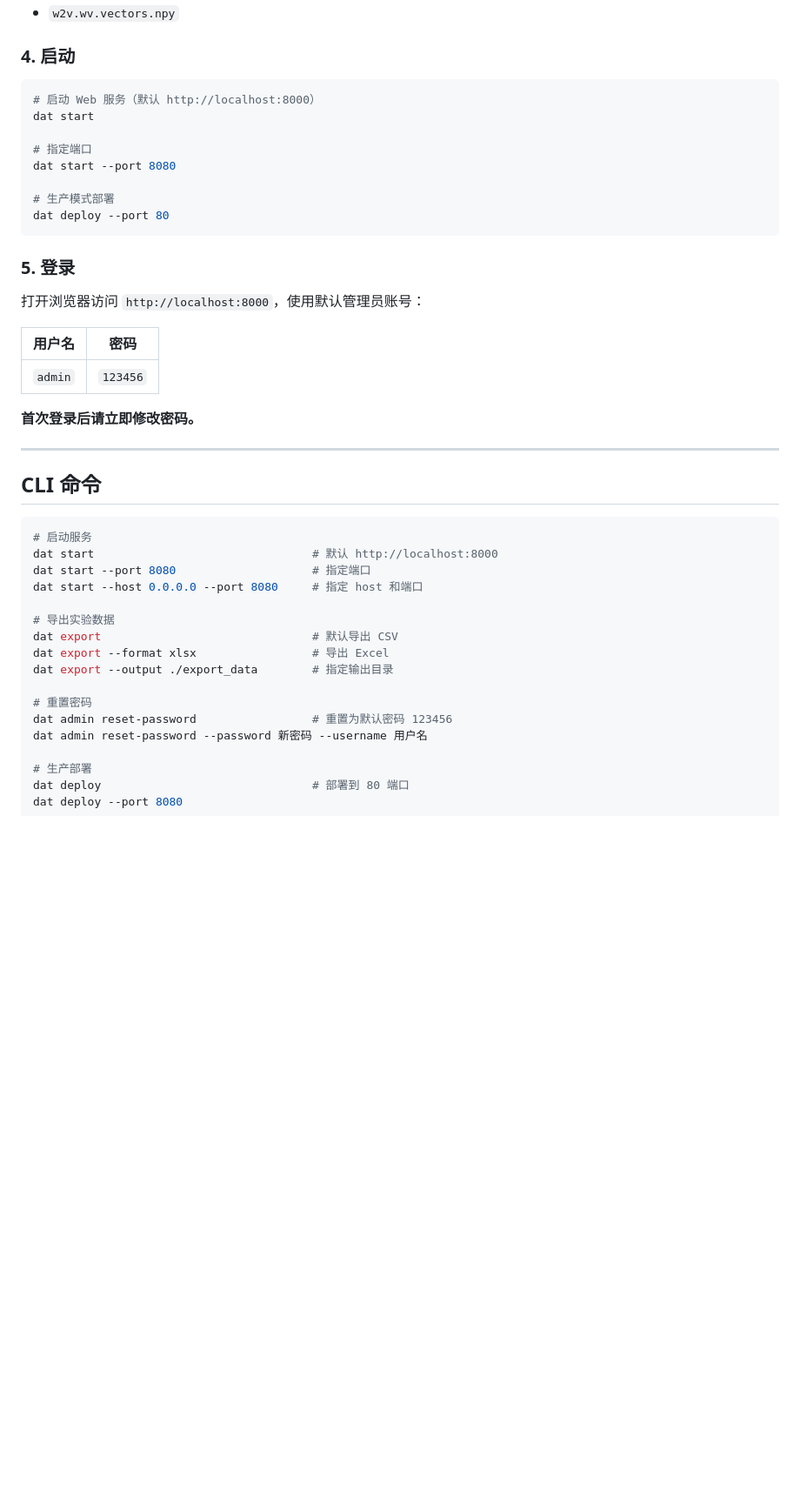
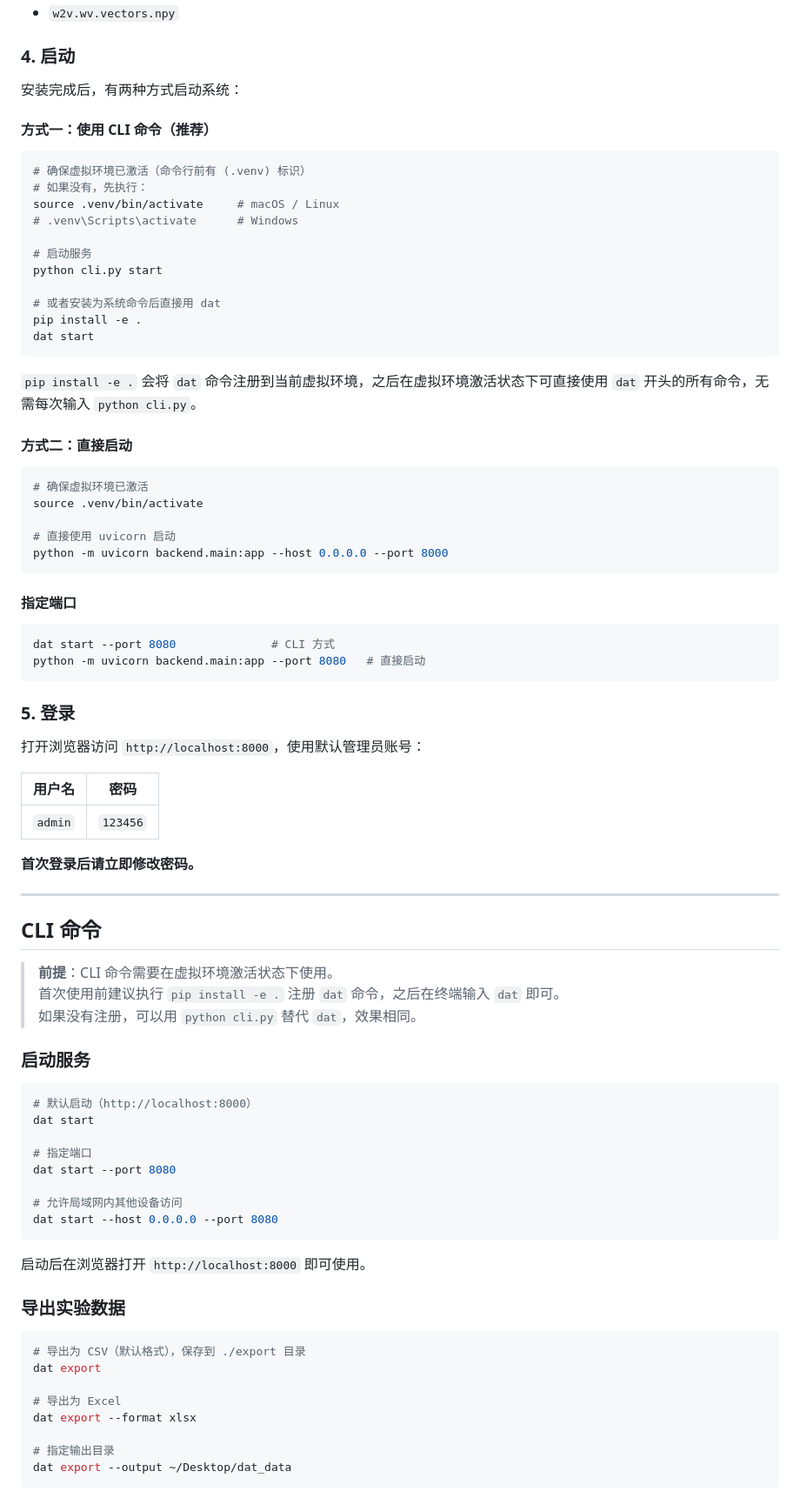
Before and after one commit to HYW2023-s/dat_system, a Markdown page: README.md, the part around one of its changes. Shown at 87% size. Rendered like a GitHub page; blank space fills up the shorter version.

Commit message:
docs: Add detailed CLI setup instructions with examples
- Explain how to register 'dat' command with pip install -e .
- Add prerequisites section (virtual env activation)
- Separate CLI vs direct startup methods
- Add --help command examples
- Detailed usage examples for each command

Co-Authored-By: Claude <noreply@anthropic.com>

````diff
--- a/README.md
+++ b/README.md
@@ -44,15 +44,41 @@ pip install -r requirements.txt
 
 ### 4. 启动
 
+安装完成后，有两种方式启动系统：
+
+#### 方式一：使用 CLI 命令（推荐）
+
 ```bash
-# 启动 Web 服务（默认 http://localhost:8000）
+# 确保虚拟环境已激活（命令行前有 (.venv) 标识）
+# 如果没有，先执行：
+source .venv/bin/activate     # macOS / Linux
+# .venv\Scripts\activate      # Windows
+
+# 启动服务
+python cli.py start
+
+# 或者安装为系统命令后直接用 dat
+pip install -e .
 dat start
+```
 
-# 指定端口
-dat start --port 8080
+`pip install -e .` 会将 `dat` 命令注册到当前虚拟环境，之后在虚拟环境激活状态下可直接使用 `dat` 开头的所有命令，无需每次输入 `python cli.py`。
 
-# 生产模式部署
-dat deploy --port 80
+#### 方式二：直接启动
+
+```bash
+# 确保虚拟环境已激活
+source .venv/bin/activate
+
+# 直接使用 uvicorn 启动
+python -m uvicorn backend.main:app --host 0.0.0.0 --port 8000
+```
+
+#### 指定端口
+
+```bash
+dat start --port 8080              # CLI 方式
+python -m uvicorn backend.main:app --port 8080   # 直接启动
 ```
 
 ### 5. 登录
@@ -69,20 +95,35 @@ dat deploy --port 80
 
 ## CLI 命令
 
+> **前提**：CLI 命令需要在虚拟环境激活状态下使用。
+> 首次使用前建议执行 `pip install -e .` 注册 `dat` 命令，之后在终端输入 `dat` 即可。
+> 如果没有注册，可以用 `python cli.py` 替代 `dat`，效果相同。
+
+### 启动服务
+
 ```bash
-# 启动服务
-dat start                                # 默认 http://localhost:8000
-dat start --port 8080                    # 指定端口
-dat start --host 0.0.0.0 --port 8080     # 指定 host 和端口
+# 默认启动（http://localhost:8000）
+dat start
 
-# 导出实验数据
-dat export                               # 默认导出 CSV
-dat export --format xlsx                 # 导出 Excel
-dat export --output ./export_data        # 指定输出目录
+# 指定端口
+dat start --port 8080
 
-# 重置密码
-dat admin reset-password                 # 重置为默认密码 123456
-dat admin reset-password --password 新密码 --username 用户名
+# 允许局域网内其他设备访问
+dat start --host 0.0.0.0 --port 8080
+```
 
-# 生产部署
-dat deploy                               # 部署到 80 端口
+启动后在浏览器打开 `http://localhost:8000` 即可使用。
+
+### 导出实验数据
+
+```bash
+# 导出为 CSV（默认格式），保存到 ./export 目录
+dat export
+
+# 导出为 Excel
+dat export --format xlsx
+
+# 指定输出目录
+dat export --output ~/Desktop/dat_data
+```
+
````
Also changed, not shown: other parts of README.md (+29 -0 lines).
